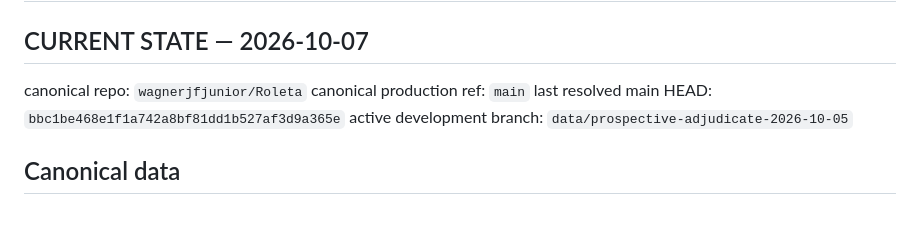
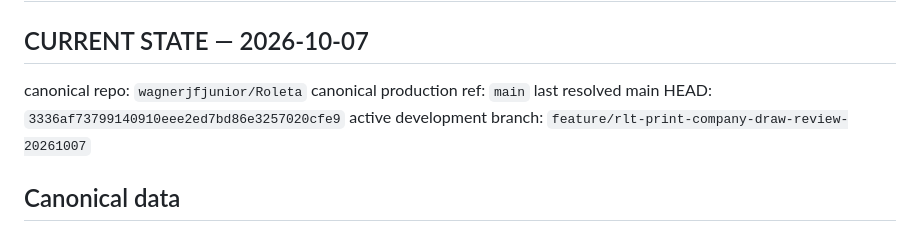
Before and after one commit to wagnerjfjunior/Roleta, a Markdown page: handoffs/CURRENT.md, the part around the change. Drawn GitHub-style.

Commit message:
docs: align current handoff header with active print branch

```diff
--- a/handoffs/CURRENT.md
+++ b/handoffs/CURRENT.md
@@ -4,8 +4,8 @@
 
 canonical repo: `wagnerjfjunior/Roleta`
 canonical production ref: `main`
-last resolved main HEAD: `bbc1be468e1f1a742a8bf81dd1b527af3d9a365e`
-active development branch: `data/prospective-adjudicate-2026-10-05`
+last resolved main HEAD: `3336af73799140910eee2ed7bd86e3257020cfe9`
+active development branch: `feature/rlt-print-company-draw-review-20261007`
 
 ## Canonical data
 - 85 logical events;
```
